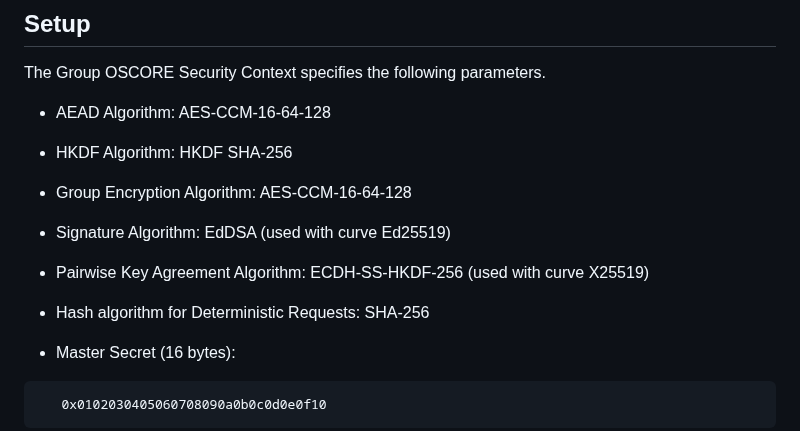
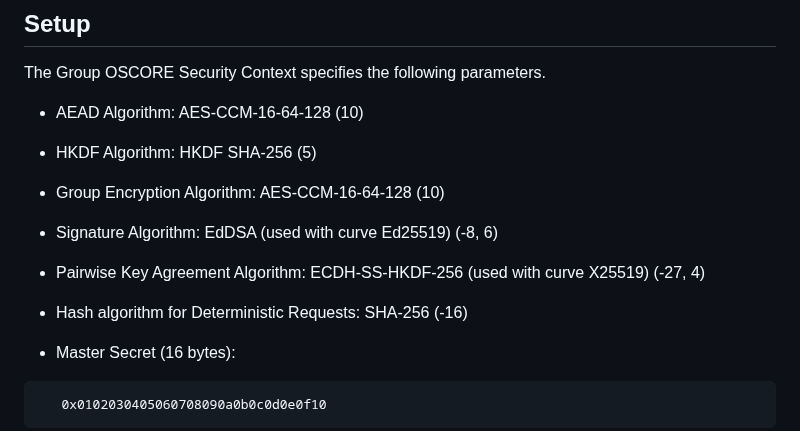
Before and after one commit to core-wg/cacheable-oscore, a Markdown page: draft-amsuess-core-cachable-oscore.md, the part around the change. Drawn GitHub-style.

Commit message:
vectors: Give numbers
This makes it easier for readers to match the numbers of the test
vectors in a full-text search.

```diff
--- a/draft-amsuess-core-cachable-oscore.md
+++ b/draft-amsuess-core-cachable-oscore.md
@@ -772,17 +772,17 @@ Note that, while they are consistent with the presented example, the values of t
 
 The Group OSCORE Security Context specifies the following parameters.
 
-* AEAD Algorithm: AES-CCM-16-64-128
+* AEAD Algorithm: AES-CCM-16-64-128 (10)
 
-* HKDF Algorithm: HKDF SHA-256
+* HKDF Algorithm: HKDF SHA-256 (5)
 
-* Group Encryption Algorithm: AES-CCM-16-64-128
+* Group Encryption Algorithm: AES-CCM-16-64-128 (10)
 
-* Signature Algorithm: EdDSA (used with curve Ed25519)
+* Signature Algorithm: EdDSA (used with curve Ed25519) (-8, 6)
 
-* Pairwise Key Agreement Algorithm: ECDH-SS-HKDF-256 (used with curve X25519)
+* Pairwise Key Agreement Algorithm: ECDH-SS-HKDF-256 (used with curve X25519) (-27, 4)
 
-* Hash algorithm for Deterministic Requests: SHA-256
+* Hash algorithm for Deterministic Requests: SHA-256 (-16)
 
 * Master Secret (16 bytes):
 
```
